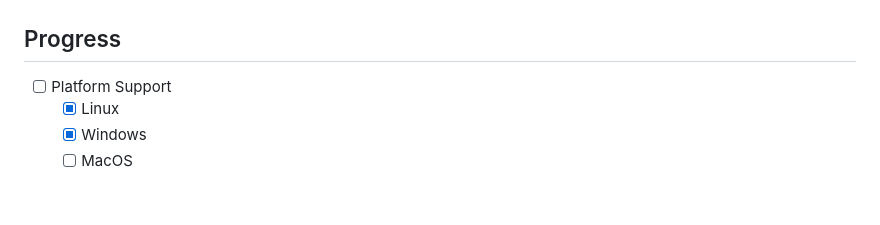
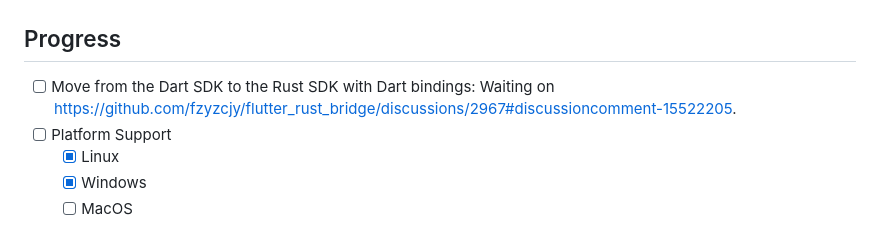
Before and after one commit to Henry-Hiles/nexus, a Markdown page: README.md, the part around the change. GitHub-like rendering; blank space fills up the shorter version.

Commit message:
add note about moving to rust

```diff
--- a/README.md
+++ b/README.md
@@ -15,6 +15,7 @@ A simple and user-friendly Matrix client made with Flutter and the Matrix Dart S
 
 ## Progress
 
+-   [ ] Move from the Dart SDK to the Rust SDK with Dart bindings: Waiting on https://github.com/fzyzcjy/flutter_rust_bridge/discussions/2967#discussioncomment-15522205.
 -   [ ] Platform Support
     -   [x] Linux
     -   [x] Windows
```
